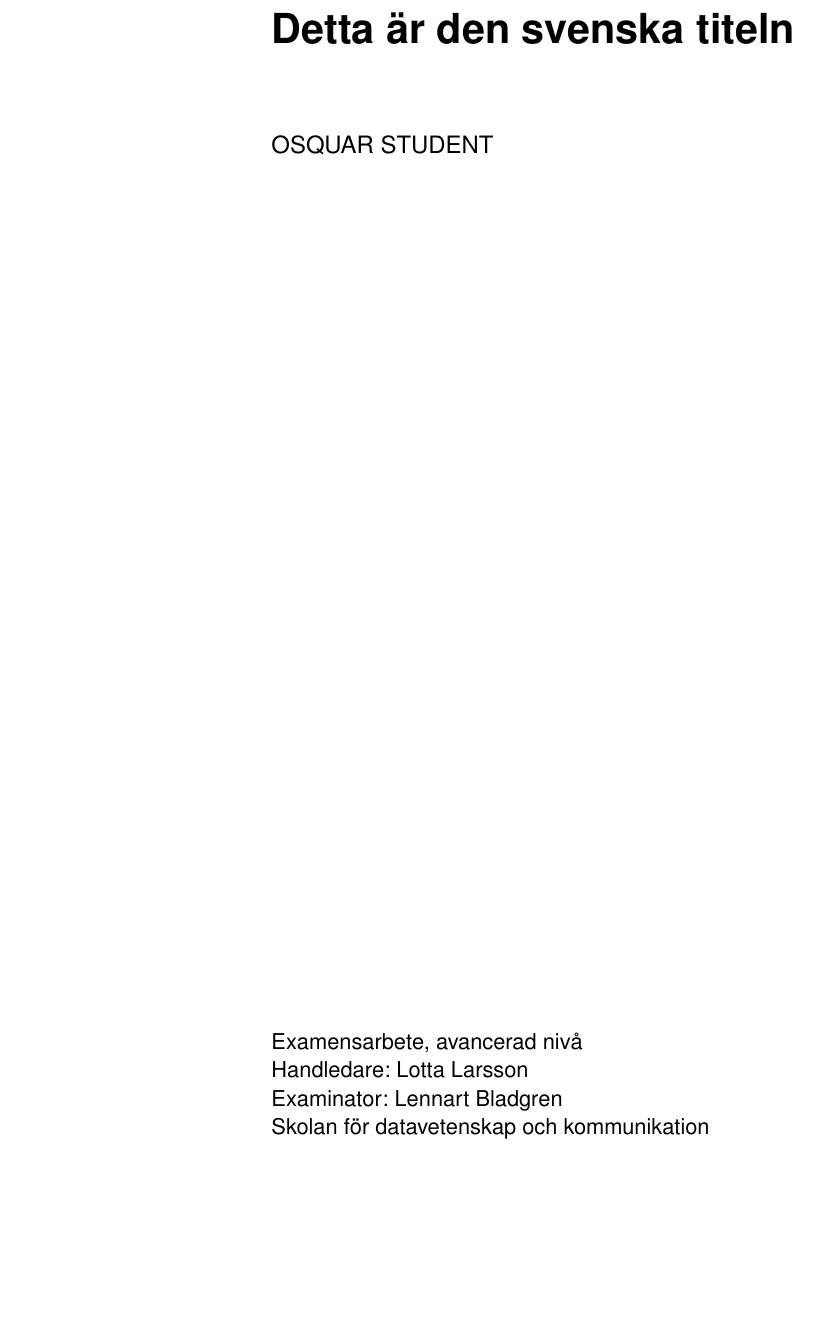
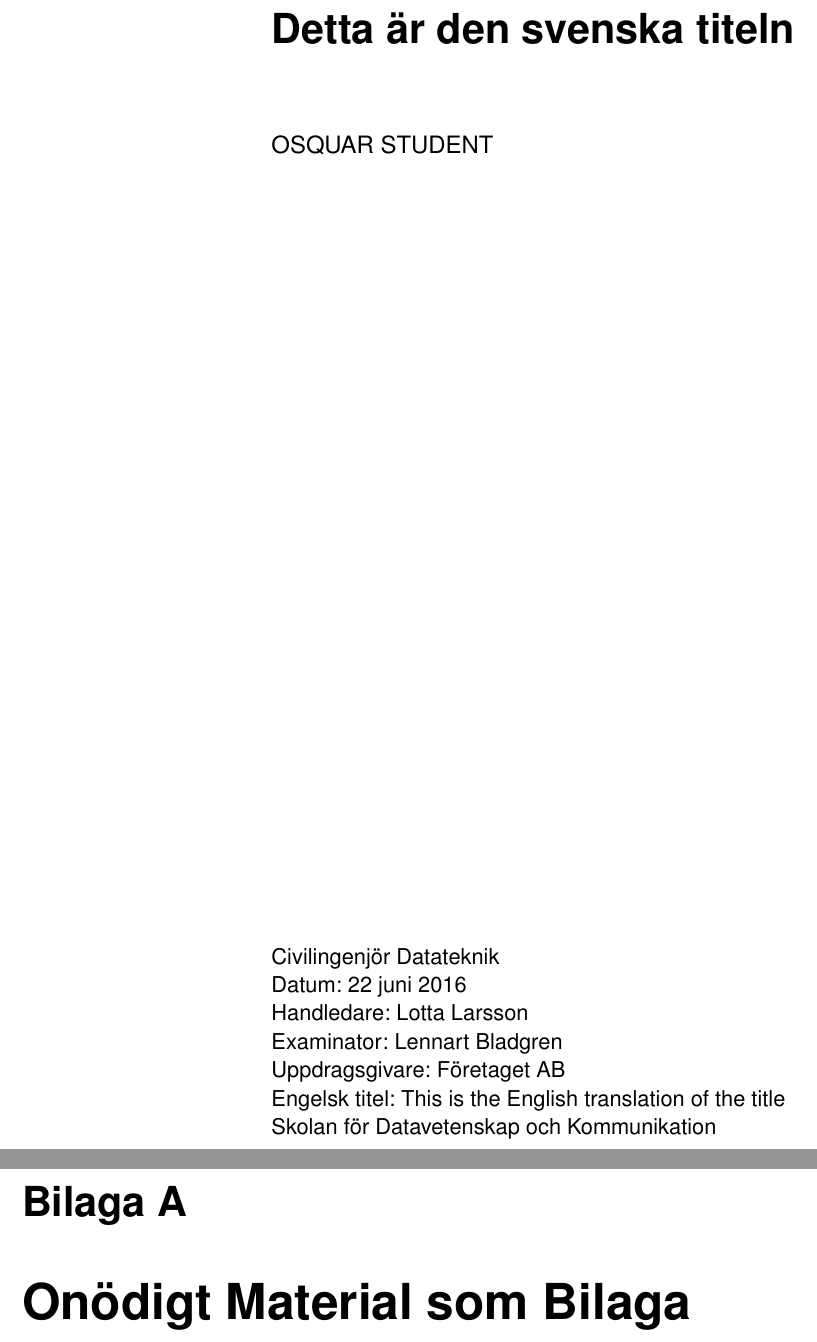
Before and after one commit to eX-Mech/kthlatex, a LaTeX thesis (kththesis/exempelavhandling.tex, which reads kththesis/kththesis.cls): part of page 1 of 10 before the commit and two parts of pages 1 and 11 of 11 after it, the two joined at a grey line, cut so that both start at the same text, the shorter picture padded with empty space. Compiled offline with pdfLaTeX.

Commit message:
Rename titlepage to flyleaf and add more user settable fields

```diff
--- a/kththesis/exempelavhandling.tex
+++ b/kththesis/exempelavhandling.tex
@@ -11,4 +11,5 @@
 
 
 \title{Detta är den svenska titeln}
+\alttitle{This is the English translation of the title}
 \author{Osquar Student}
@@ -15,9 +17,15 @@
 \supervisor{Lotta Larsson}
 \examiner{Lennart Bladgren}
+\principal{Företaget AB}
+\programme{Civilingenjör Datateknik}
+\school{Skolan för Datavetenskap och Kommunikation}
+\date{\today}
+
 
 \begin{document}
 
-\titlepage
+% Försättsblad
+\flyleaf
 
 \begin{abstract}
   Svensk sammanfattning.
@@ -58,4 +70,8 @@ författarens namn som en del av en mening genom att använda
 
 \bibliography{references}
 
+\appendix
+
+\chapter{Onödigt Material som Bilaga}
+
 \end{document}
--- a/kththesis/kththesis.cls
+++ b/kththesis/kththesis.cls
@@ -17,15 +17,17 @@
 \LoadClass[11pt]{report}
 
 %% Load other packages
-\RequirePackage[swedish,english]{babel}
+\RequirePackage[swedish,english]{babel} % International language support
 \RequirePackage[a4paper,twoside,
   top=30mm,bottom=30mm,inner=36mm,outer=18mm,
-  headsep=10mm,headheight=5mm]{geometry}
-\RequirePackage{fancyhdr}
-\RequirePackage{emptypage}
-\RequirePackage{titlesec}
-\RequirePackage{ragged2e}
+  headsep=10mm,headheight=5mm]{geometry} % Set paper and contents dimensions
+\RequirePackage{fancyhdr} % Take control of headers and footers
+\RequirePackage{emptypage} % Supress page numbers on otherwise empty pages
+\RequirePackage{titlesec} % Redefine the appearance of headers
+\RequirePackage{ragged2e} % Ragged right margin is preferred for readability
+\RequirePackage{tocbibind} % Include the bibliography in the table of contents
 
+% Make it possible to conditionally depend on the TeX-engine used
 \RequirePackage{ifxetex}
 \RequirePackage{ifluatex}
 \newif\ifxeorlua
@@ -75,9 +79,19 @@
 \newcommand{\secondauthor}[1]{\def\@secondauthor{#1}}
 \let\@subtitle\@empty
 \newcommand{\subtitle}[1]{\def\@subtitle{#1}}
+\let\@alttitle\@empty
+\newcommand{\alttitle}[1]{\def\@alttitle{#1}}
+\let\@principal\@empty
+\newcommand{\principal}[1]{\def\@principal{#1}}
+\let\@email\@empty
+\newcommand{\email}[1]{\def\@email{#1}}
+\let\@school\@empty
+\newcommand{\school}[1]{\def\@school{#1}}
+\let\@programme\@empty
+\newcommand{\programme}[1]{\def\@programme{#1}}
 
-% Command to print out the title page
-\renewcommand{\titlepage}{
+% Command to print out the standardized flyleaf page
+\newcommand{\flyleaf}{
 \newgeometry{top=65mm,bottom=30mm,left=62mm,right=18mm}
 \thispagestyle{empty}
 \ifinswedish\selectlanguage{swedish}\fi
@@ -108,15 +122,23 @@
 \begin{flushleft}
   \sffamily
   \ifinswedish
-    Examensarbete, \ifbachelor grundnivå\else avancerad nivå\fi\\
+    \@programme\\
+    \ifx\@date\@empty\relax\else Datum: \@date\\\fi
     Handledare: \@supervisor\\
     Examinator: \@examiner\\
-    Skolan för datavetenskap och kommunikation\\
+    \ifx\@principal\@empty\relax\else Uppdragsgivare: \@principal\\\fi
+    \ifx\@alttitle\empty\relax\else Engelsk titel: %
+    \begin{otherlanguage}{english}\@alttitle\end{otherlanguage}\\\fi
+    \@school\\
   \else
-    \ifbachelor Batchelor\else Master\fi 's Thesis\\
+    \@programme\\
+    \ifx\@date\@empty\relax\else Date: \@date\\\fi
     Supervisor: \@supervisor\\
     Examiner: \@examiner\\
-    School of Computer Science and Communication\\
+    \ifx\@principal\@empty\relax\else Principal: \@principal\\\fi
+    \ifx\@alttitle\empty\relax\else Swedish title: %
+    \begin{otherlanguage}{swedish}\@alttitle\end{otherlanguage}\\\fi
+    \@school\\
   \fi
 \end{flushleft}
 \restoregeometry
@@ -125,16 +147,10 @@
 \clearpage
 }
 
-% Command to print out the title in the alternative language (Swedish/English)
-\newcommand{\alttitle}[1]{%
-  \begin{huge}
-    \noindent\sffamily\bfseries #1 \par
-  \end{huge}
-}
 
-\newcommand{\frontmatter}{
-  \cleardoublepage
-  \tableofcontents
+\newcommand{\frontmatter}{} % NoOP
+
+\newcommand{\mainmatter}{
   \cleardoublepage
   \pagenumbering{arabic}
 }
```
Also changed, not shown: kththesis/examplethesis.tex (+18 -4 lines), kththesis/exempelavhandling.tex (11 more changed lines), kththesis/kththesis.cls (4 more changed lines).
